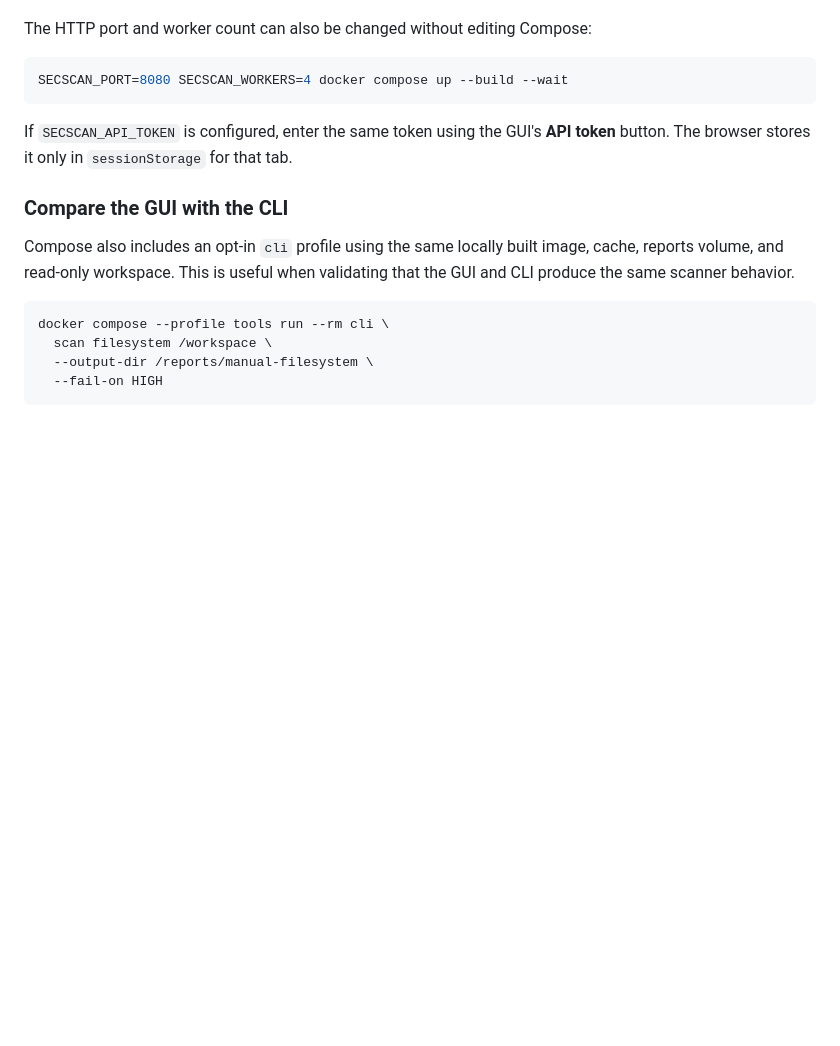
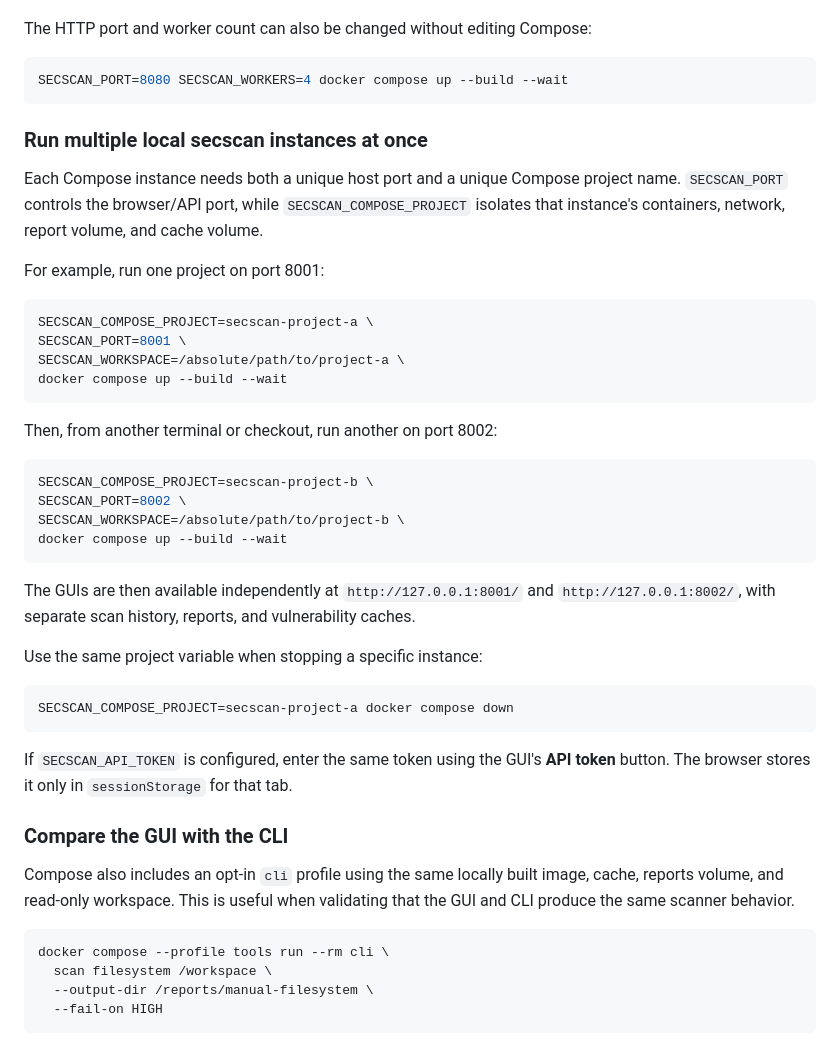
Before and after one commit to drakeg/secscan, a Markdown page: docs/WEB_UI.md, the part around the change. GitHub-like rendering; blank space fills up the shorter version.

Commit message:
Document parallel local Compose instances

````diff
--- a/docs/WEB_UI.md
+++ b/docs/WEB_UI.md
@@ -32,6 +32,36 @@ The HTTP port and worker count can also be changed without editing Compose:
 
 ```bash
 SECSCAN_PORT=8080 SECSCAN_WORKERS=4 docker compose up --build --wait
+```
+
+### Run multiple local secscan instances at once
+
+Each Compose instance needs both a unique host port and a unique Compose project name. `SECSCAN_PORT` controls the browser/API port, while `SECSCAN_COMPOSE_PROJECT` isolates that instance's containers, network, report volume, and cache volume.
+
+For example, run one project on port 8001:
+
+```bash
+SECSCAN_COMPOSE_PROJECT=secscan-project-a \
+SECSCAN_PORT=8001 \
+SECSCAN_WORKSPACE=/absolute/path/to/project-a \
+docker compose up --build --wait
+```
+
+Then, from another terminal or checkout, run another on port 8002:
+
+```bash
+SECSCAN_COMPOSE_PROJECT=secscan-project-b \
+SECSCAN_PORT=8002 \
+SECSCAN_WORKSPACE=/absolute/path/to/project-b \
+docker compose up --build --wait
+```
+
+The GUIs are then available independently at `http://127.0.0.1:8001/` and `http://127.0.0.1:8002/`, with separate scan history, reports, and vulnerability caches.
+
+Use the same project variable when stopping a specific instance:
+
+```bash
+SECSCAN_COMPOSE_PROJECT=secscan-project-a docker compose down
 ```
 
 If `SECSCAN_API_TOKEN` is configured, enter the same token using the GUI's **API token** button. The browser stores it only in `sessionStorage` for that tab.
````
